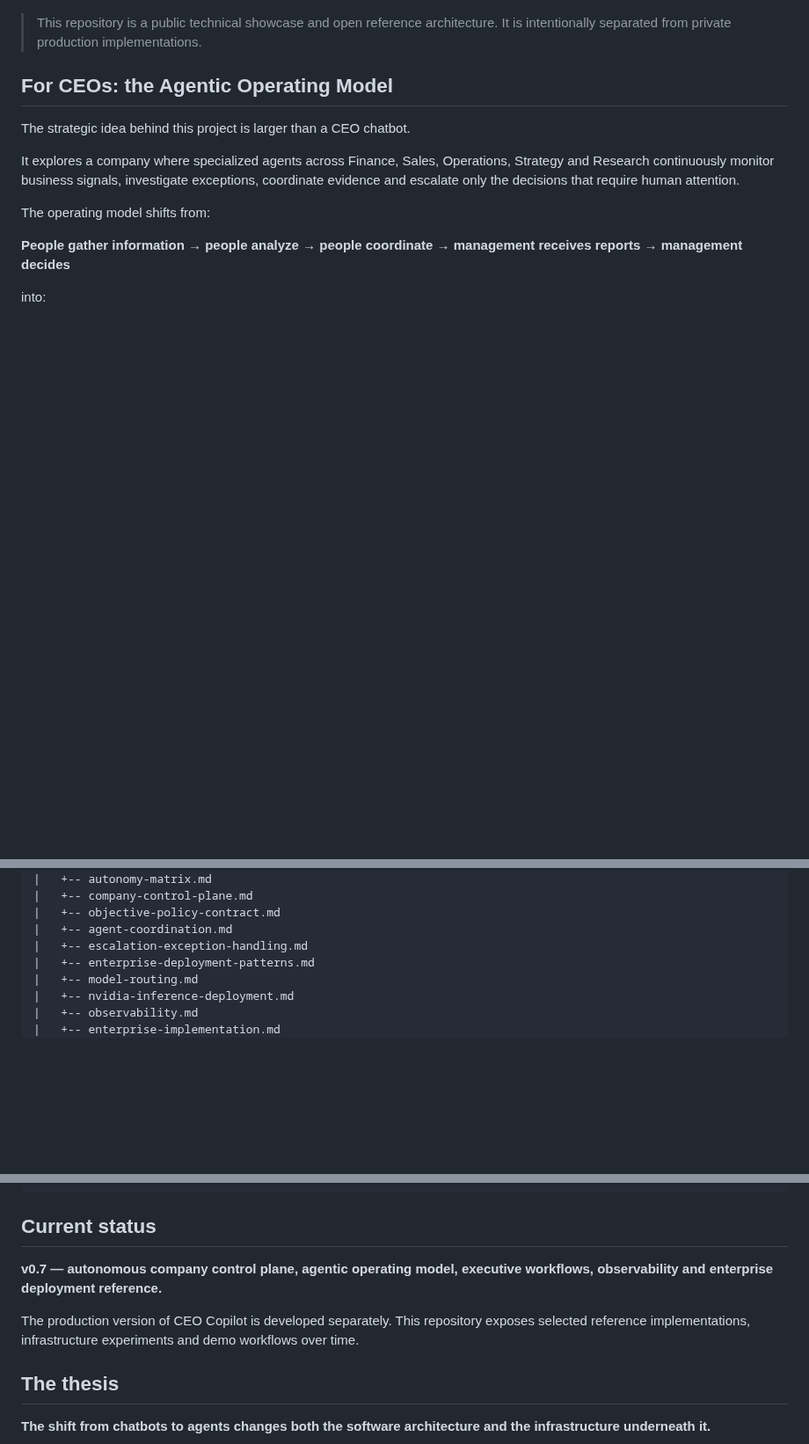
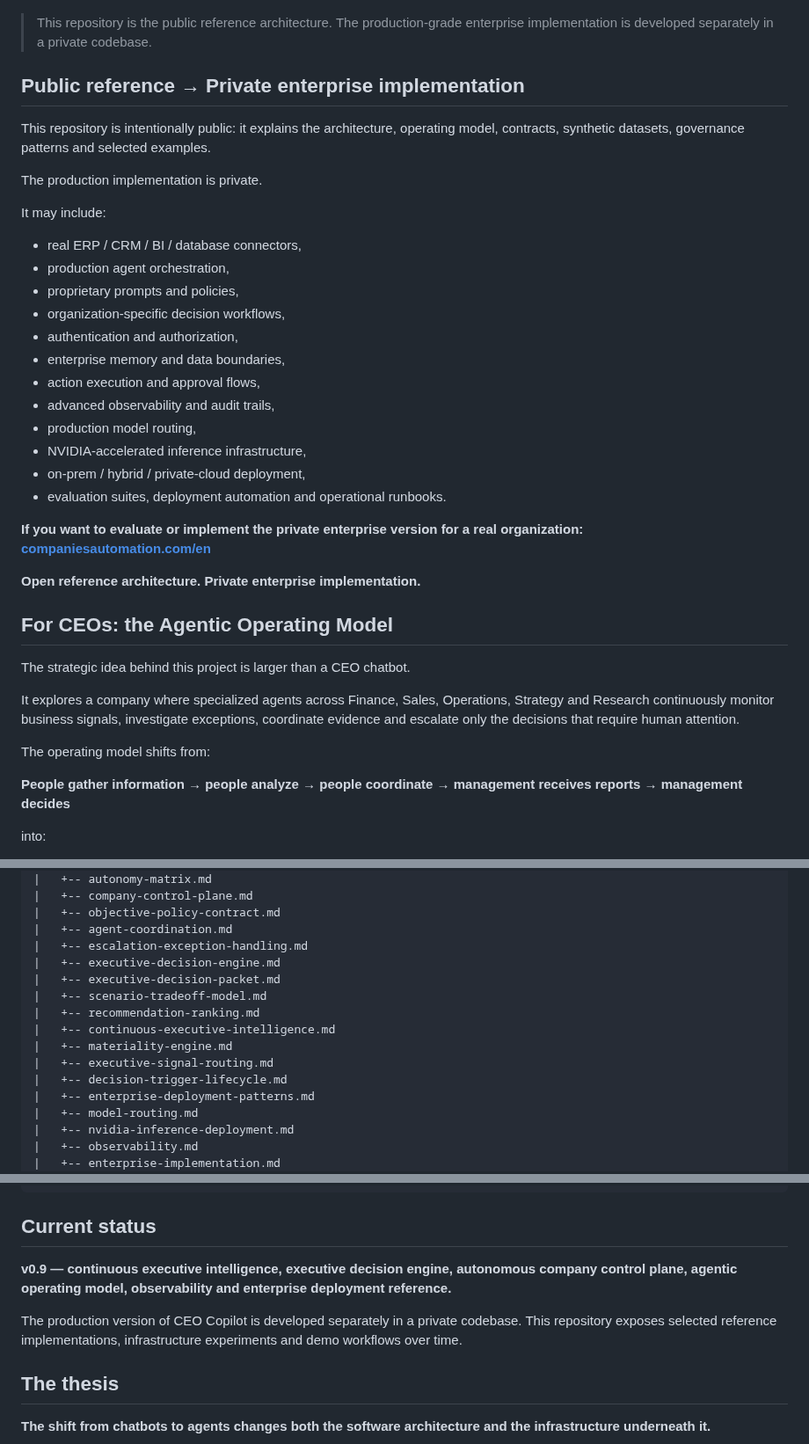
Before and after one commit to rgv3n/AI-Native-CEO-Copilot, a Markdown page: README.md, 3 parts joined by grey strips. Shown at 88% size. Rendered like a GitHub page; blank space fills up the shorter version.

Commit message:
Position public repo as gateway to private enterprise implementation

```diff
--- a/README.md
+++ b/README.md
@@ -6,7 +6,33 @@ AI-Native CEO Copilot explores how agents, tools, memory, enterprise data and ac
 
 ![AI-Native CEO Copilot architecture](ceo-copilot-architecture(4).jpg)
 
-> This repository is a public technical showcase and open reference architecture. It is intentionally separated from private production implementations.
+> This repository is the public reference architecture. The production-grade enterprise implementation is developed separately in a private codebase.
+
+## Public reference → Private enterprise implementation
+
+This repository is intentionally public: it explains the architecture, operating model, contracts, synthetic datasets, governance patterns and selected examples.
+
+The production implementation is private.
+
+It may include:
+
+- real ERP / CRM / BI / database connectors,
+- production agent orchestration,
+- proprietary prompts and policies,
+- organization-specific decision workflows,
+- authentication and authorization,
+- enterprise memory and data boundaries,
+- action execution and approval flows,
+- advanced observability and audit trails,
+- production model routing,
+- NVIDIA-accelerated inference infrastructure,
+- on-prem / hybrid / private-cloud deployment,
+- evaluation suites, deployment automation and operational runbooks.
+
+**If you want to evaluate or implement the private enterprise version for a real organization:**
+**[companiesautomation.com/en](https://companiesautomation.com/en)**
+
+**Open reference architecture. Private enterprise implementation.**
 
 ## For CEOs: the Agentic Operating Model
 
@@ -295,6 +321,14 @@ AI-Native-CEO-Copilot/
 |   +-- objective-policy-contract.md
 |   +-- agent-coordination.md
 |   +-- escalation-exception-handling.md
+|   +-- executive-decision-engine.md
+|   +-- executive-decision-packet.md
+|   +-- scenario-tradeoff-model.md
+|   +-- recommendation-ranking.md
+|   +-- continuous-executive-intelligence.md
+|   +-- materiality-engine.md
+|   +-- executive-signal-routing.md
+|   +-- decision-trigger-lifecycle.md
 |   +-- enterprise-deployment-patterns.md
 |   +-- model-routing.md
 |   +-- nvidia-inference-deployment.md
@@ -327,9 +361,9 @@ AI-Native-CEO-Copilot/
 
 ## Current status
 
-**v0.7 — autonomous company control plane, agentic operating model, executive workflows, observability and enterprise deployment reference.**
+**v0.9 — continuous executive intelligence, executive decision engine, autonomous company control plane, agentic operating model, observability and enterprise deployment reference.**
 
-The production version of CEO Copilot is developed separately. This repository exposes selected reference implementations, infrastructure experiments and demo workflows over time.
+The production version of CEO Copilot is developed separately in a private codebase. This repository exposes selected reference implementations, infrastructure experiments and demo workflows over time.
 
 ## The thesis
 
```
Also changed, not shown: other parts of README.md (+1 -1 lines).
